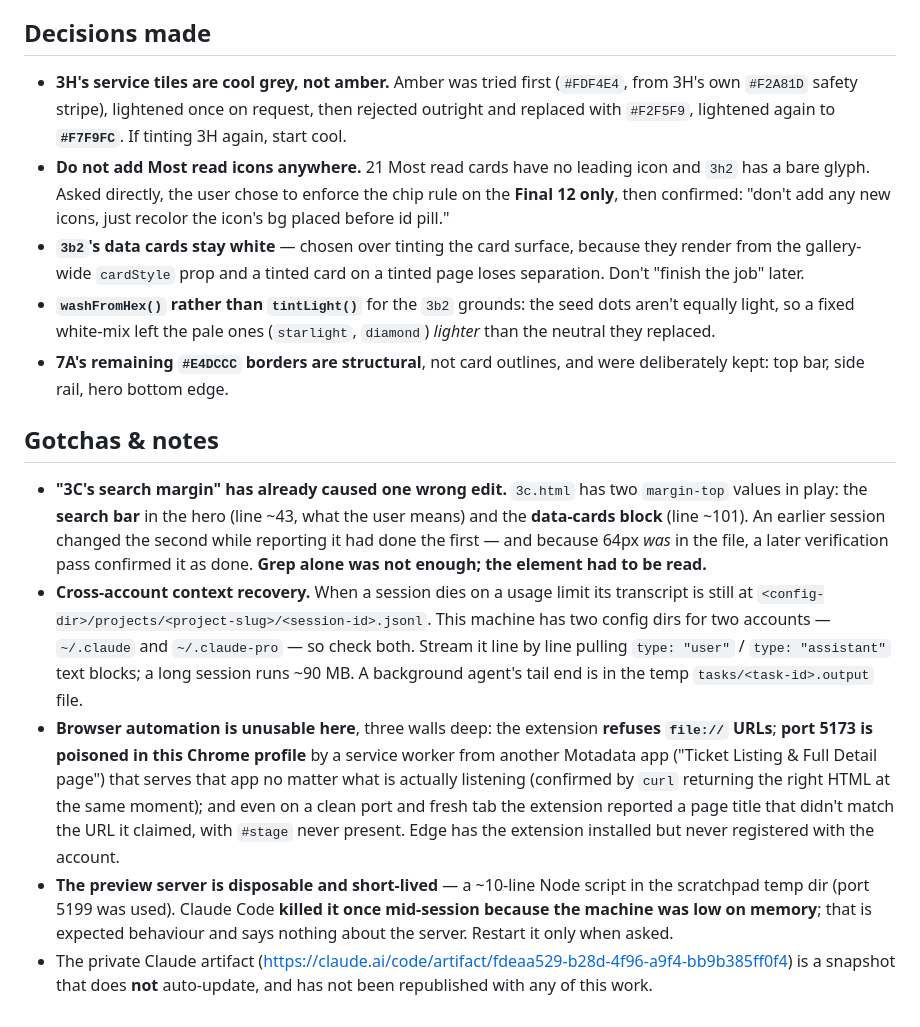
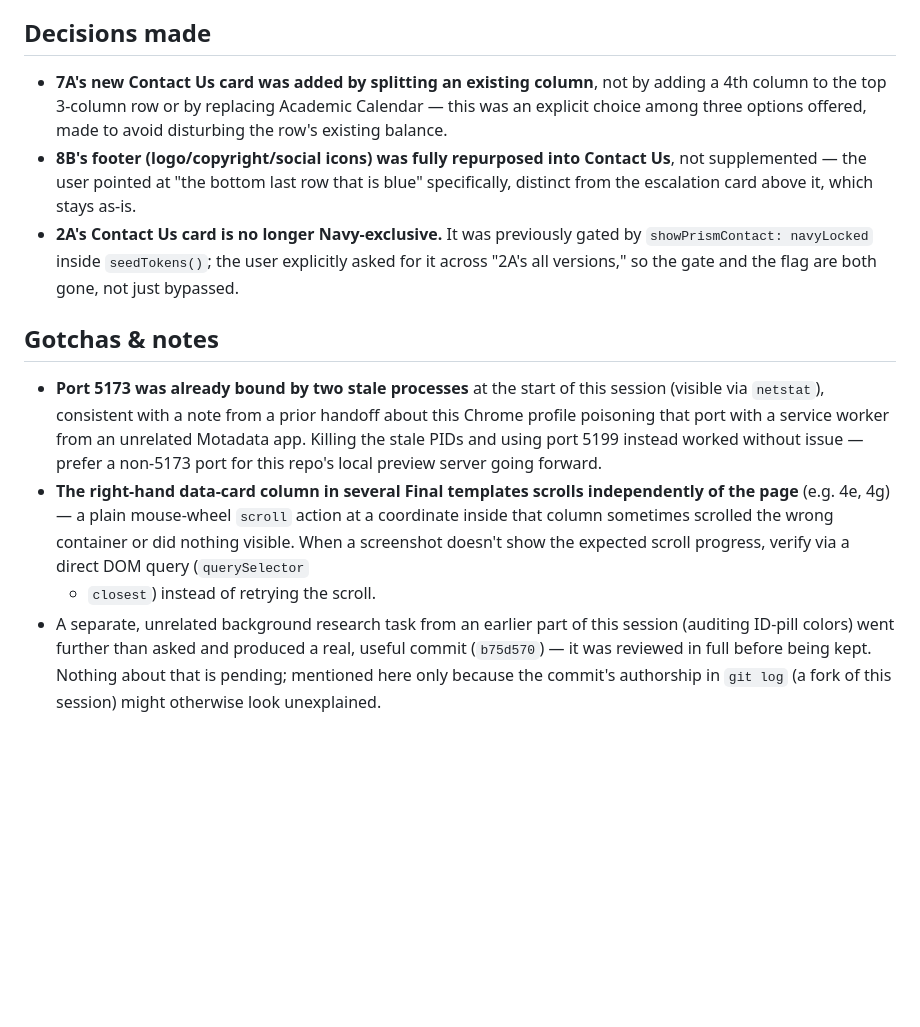
Before and after one commit to zenichakalasiya/support-portal-templates, a Markdown page: HANDOFF.md, the part around one of its changes. Rendered like a GitHub page; blank space fills up the shorter version.

Commit message:
Update handoff for the Contact Us fix session
Co-Authored-By: Claude Sonnet 5 <noreply@anthropic.com>

```diff
--- a/HANDOFF.md
+++ b/HANDOFF.md
@@ -76,48 +71,34 @@ corrected.
 
 ## Decisions made
-- **3H's service tiles are cool grey, not amber.** Amber was tried first
-  (`#FDF4E4`, from 3H's own `#F2A81D` safety stripe), lightened once on request,
-  then rejected outright and replaced with `#F2F5F9`, lightened again to
-  **`#F7F9FC`**. If tinting 3H again, start cool.
-- **Do not add Most read icons anywhere.** 21 Most read cards have no leading
-  icon and `3h2` has a bare glyph. Asked directly, the user chose to enforce the
-  chip rule on the **Final 12 only**, then confirmed: "don't add any new icons,
-  just recolor the icon's bg placed before id pill."
-- **`3b2`'s data cards stay white** — chosen over tinting the card surface,
-  because they render from the gallery-wide `cardStyle` prop and a tinted card on
-  a tinted page loses separation. Don't "finish the job" later.
-- **`washFromHex()` rather than `tintLight()`** for the `3b2` grounds: the seed
-  dots aren't equally light, so a fixed white-mix left the pale ones
-  (`starlight`, `diamond`) *lighter* than the neutral they replaced.
-- **7A's remaining `#E4DCCC` borders are structural**, not card outlines, and
-  were deliberately kept: top bar, side rail, hero bottom edge.
+- **7A's new Contact Us card was added by splitting an existing column**,
+  not by adding a 4th column to the top 3-column row or by replacing
+  Academic Calendar — this was an explicit choice among three options
+  offered, made to avoid disturbing the row's existing balance.
+- **8B's footer (logo/copyright/social icons) was fully repurposed into
+  Contact Us**, not supplemented — the user pointed at "the bottom last
+  row that is blue" specifically, distinct from the escalation card above
+  it, which stays as-is.
+- **2A's Contact Us card is no longer Navy-exclusive.** It was previously
+  gated by `showPrismContact: navyLocked` inside `seedTokens()`; the user
+  explicitly asked for it across "2A's all versions," so the gate and the
+  flag are both gone, not just bypassed.
 
 ## Gotchas & notes
-- **"3C's search margin" has already caused one wrong edit.** `3c.html` has two
-  `margin-top` values in play: the **search bar** in the hero (line ~43, what the
-  user means) and the **data-cards block** (line ~101). An earlier session
-  changed the second while reporting it had done the first — and because 64px
-  *was* in the file, a later verification pass confirmed it as done. **Grep alone
-  was not enough; the element had to be read.**
-- **Cross-account context recovery.** When a session dies on a usage limit its
-  transcript is still at `<config-dir>/projects/<project-slug>/<session-id>.jsonl`.
-  This machine has two config dirs for two accounts — `~/.claude` and
-  `~/.claude-pro` — so check both. Stream it line by line pulling
-  `type: "user"` / `type: "assistant"` text blocks; a long session runs ~90 MB. A
-  background agent's tail end is in the temp `tasks/<task-id>.output` file.
-- **Browser automation is unusable here**, three walls deep: the extension
-  **refuses `file://` URLs**; **port 5173 is poisoned in this Chrome profile** by
-  a service worker from another Motadata app ("Ticket Listing & Full Detail
-  page") that serves that app no matter what is actually listening (confirmed by
-  `curl` returning the right HTML at the same moment); and even on a clean port
-  and fresh tab the extension reported a page title that didn't match the URL it
-  claimed, with `#stage` never present. Edge has the extension installed but
-  never registered with the account.
-- **The preview server is disposable and short-lived** — a ~10-line Node script
-  in the scratchpad temp dir (port 5199 was used). Claude Code **killed it once
-  mid-session because the machine was low on memory**; that is expected behaviour
-  and says nothing about the server. Restart it only when asked.
-- The private Claude artifact
-  (<https://claude.ai/code/artifact/fdeaa529-b28d-4f96-a9f4-bb9b385ff0f4>) is a
-  snapshot that does **not** auto-update, and has not been republished with any
-  of this work.
+- **Port 5173 was already bound by two stale processes** at the start of
+  this session (visible via `netstat`), consistent with a note from a
+  prior handoff about this Chrome profile poisoning that port with a
+  service worker from an unrelated Motadata app. Killing the stale PIDs
+  and using port 5199 instead worked without issue — prefer a non-5173
+  port for this repo's local preview server going forward.
+- **The right-hand data-card column in several Final templates scrolls
+  independently of the page** (e.g. 4e, 4g) — a plain mouse-wheel `scroll`
+  action at a coordinate inside that column sometimes scrolled the wrong
+  container or did nothing visible. When a screenshot doesn't show the
+  expected scroll progress, verify via a direct DOM query (`querySelector`
+  + `closest`) instead of retrying the scroll.
+- A separate, unrelated background research task from an earlier part of
+  this session (auditing ID-pill colors) went further than asked and
+  produced a real, useful commit (`b75d570`) — it was reviewed in full
+  before being kept. Nothing about that is pending; mentioned here only
+  because the commit's authorship in `git log` (a fork of this session)
+  might otherwise look unexplained.
```
Also changed, not shown: other parts of HANDOFF.md (+60 -65 lines).
